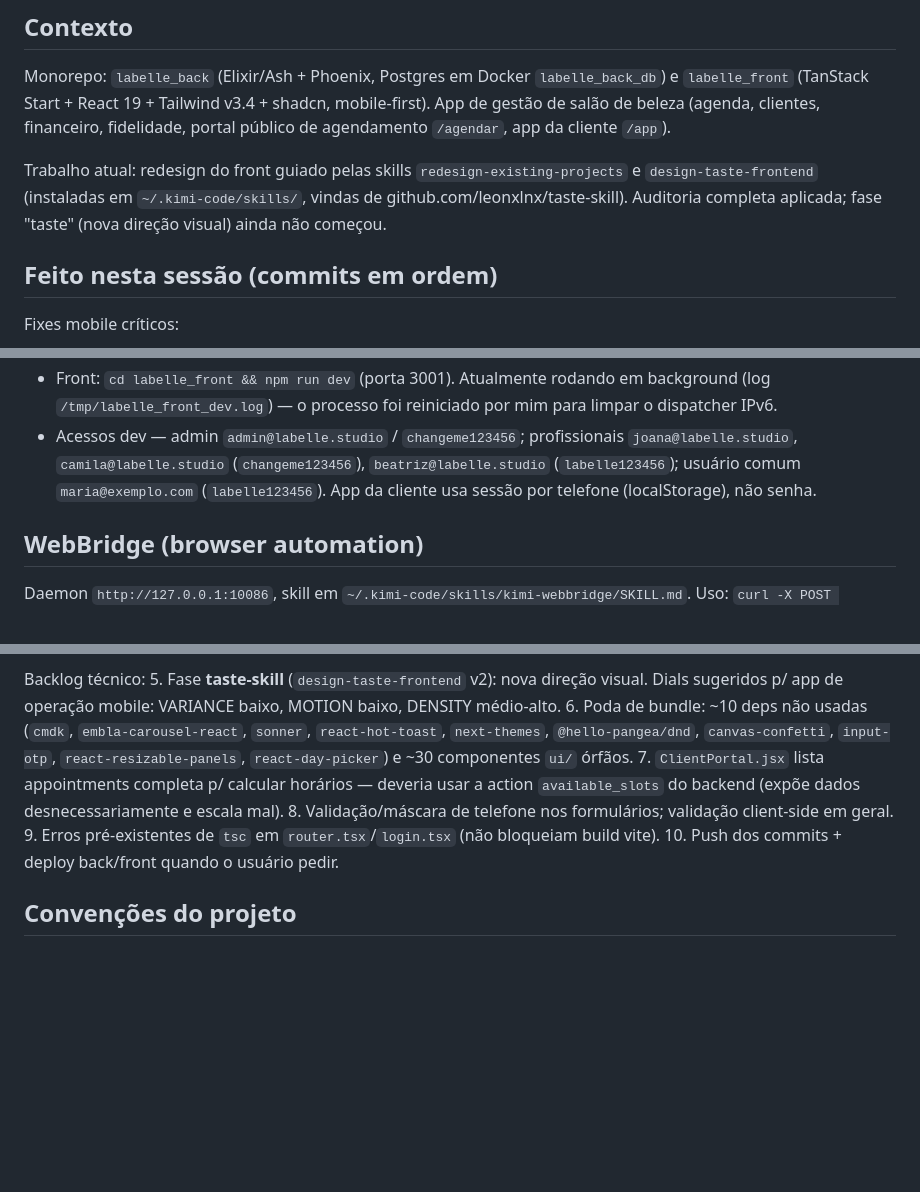
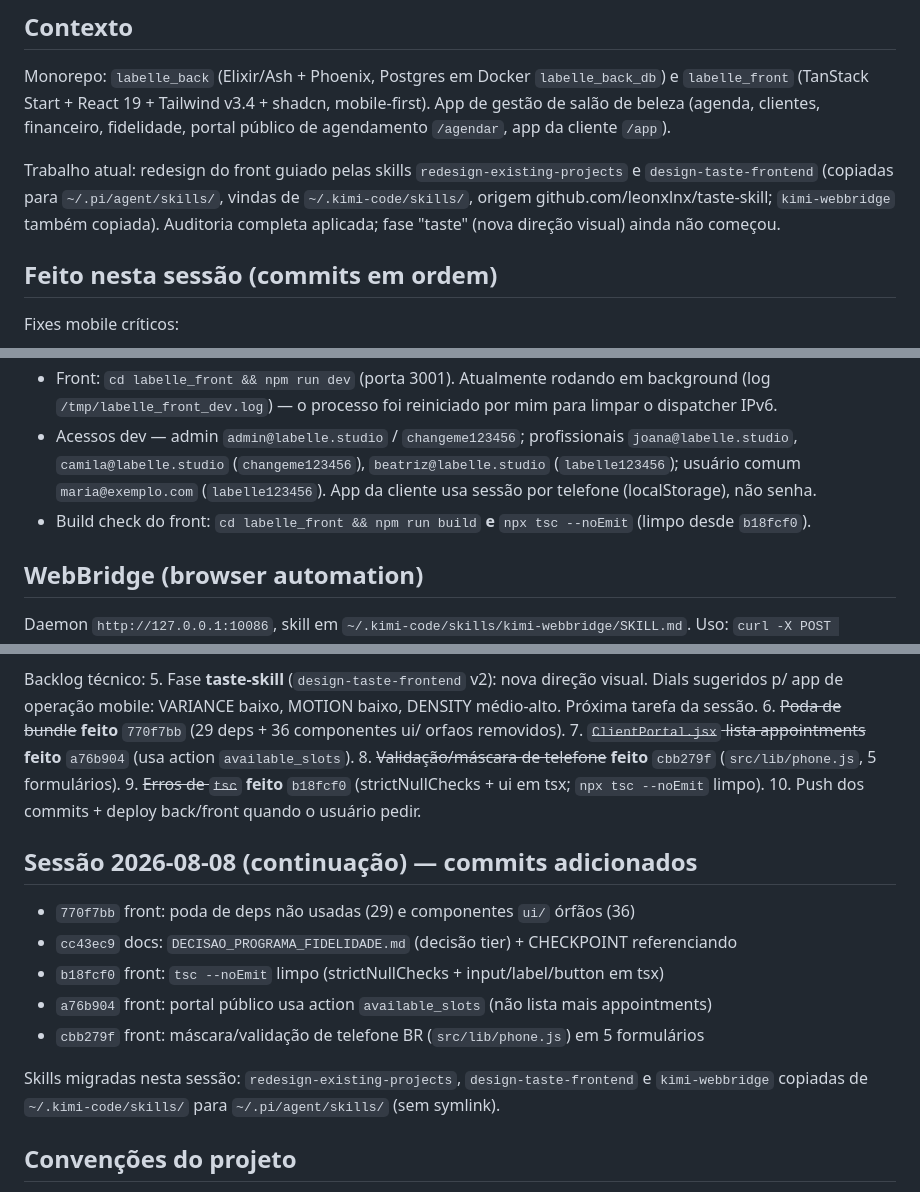
Before and after one commit to augustoedt/labelle, a Markdown page: CHECKPOINT.md, 3 parts joined by grey strips. GitHub-like rendering; blank space fills up the shorter version.

Commit message:
docs: checkpoint atualizado (backlog tecnico concluido + skills migradas)

```diff
--- a/CHECKPOINT.md
+++ b/CHECKPOINT.md
@@ -11,9 +11,9 @@ App de gestão de salão de beleza (agenda, clientes, financeiro, fidelidade, po
 de agendamento `/agendar`, app da cliente `/app`).
 
 Trabalho atual: redesign do front guiado pelas skills `redesign-existing-projects` e
-`design-taste-frontend` (instaladas em `~/.kimi-code/skills/`, vindas de
-github.com/leonxlnx/taste-skill). Auditoria completa aplicada; fase "taste" (nova direção
-visual) ainda não começou.
+`design-taste-frontend` (copiadas para `~/.pi/agent/skills/`, vindas de
+`~/.kimi-code/skills/`, origem github.com/leonxlnx/taste-skill; `kimi-webbridge` também
+copiada). Auditoria completa aplicada; fase "taste" (nova direção visual) ainda não começou.
 
 ## Feito nesta sessão (commits em ordem)
 
@@ -51,6 +51,7 @@ Backend/dev:
 - Acessos dev — admin `admin@labelle.studio` / `changeme123456`; profissionais
   `joana@labelle.studio`, `camila@labelle.studio` (`changeme123456`), `beatriz@labelle.studio` (`labelle123456`);
   usuário comum `maria@exemplo.com` (`labelle123456`). App da cliente usa sessão por telefone (localStorage), não senha.
+- Build check do front: `cd labelle_front && npm run build` **e** `npx tsc --noEmit` (limpo desde `b18fcf0`).
 
 ## WebBridge (browser automation)
 
@@ -79,15 +80,23 @@ Decisões de produto pendentes com o usuário:
 
 Backlog técnico:
 5. Fase **taste-skill** (`design-taste-frontend` v2): nova direção visual. Dials sugeridos p/ app de
-   operação mobile: VARIANCE baixo, MOTION baixo, DENSITY médio-alto.
-6. Poda de bundle: ~10 deps não usadas (`cmdk`, `embla-carousel-react`, `sonner`, `react-hot-toast`,
-   `next-themes`, `@hello-pangea/dnd`, `canvas-confetti`, `input-otp`, `react-resizable-panels`,
-   `react-day-picker`) e ~30 componentes `ui/` órfãos.
-7. `ClientPortal.jsx` lista appointments completa p/ calcular horários — deveria usar a action
-   `available_slots` do backend (expõe dados desnecessariamente e escala mal).
-8. Validação/máscara de telefone nos formulários; validação client-side em geral.
-9. Erros pré-existentes de `tsc` em `router.tsx`/`login.tsx` (não bloqueiam build vite).
+   operação mobile: VARIANCE baixo, MOTION baixo, DENSITY médio-alto. Próxima tarefa da sessão.
+6. ~~Poda de bundle~~ **feito** `770f7bb` (29 deps + 36 componentes ui/ orfaos removidos).
+7. ~~`ClientPortal.jsx` lista appointments~~ **feito** `a76b904` (usa action `available_slots`).
+8. ~~Validação/máscara de telefone~~ **feito** `cbb279f` (`src/lib/phone.js`, 5 formulários).
+9. ~~Erros de `tsc`~~ **feito** `b18fcf0` (strictNullChecks + ui em tsx; `npx tsc --noEmit` limpo).
 10. Push dos commits + deploy back/front quando o usuário pedir.
+
+## Sessão 2026-08-08 (continuação) — commits adicionados
+
+- `770f7bb` front: poda de deps não usadas (29) e componentes `ui/` órfãos (36)
+- `cc43ec9` docs: `DECISAO_PROGRAMA_FIDELIDADE.md` (decisão tier) + CHECKPOINT referenciando
+- `b18fcf0` front: `tsc --noEmit` limpo (strictNullChecks + input/label/button em tsx)
+- `a76b904` front: portal público usa action `available_slots` (não lista mais appointments)
+- `cbb279f` front: máscara/validação de telefone BR (`src/lib/phone.js`) em 5 formulários
+
+Skills migradas nesta sessão: `redesign-existing-projects`, `design-taste-frontend` e
+`kimi-webbridge` copiadas de `~/.kimi-code/skills/` para `~/.pi/agent/skills/` (sem symlink).
 
 ## Convenções do projeto
 
```
